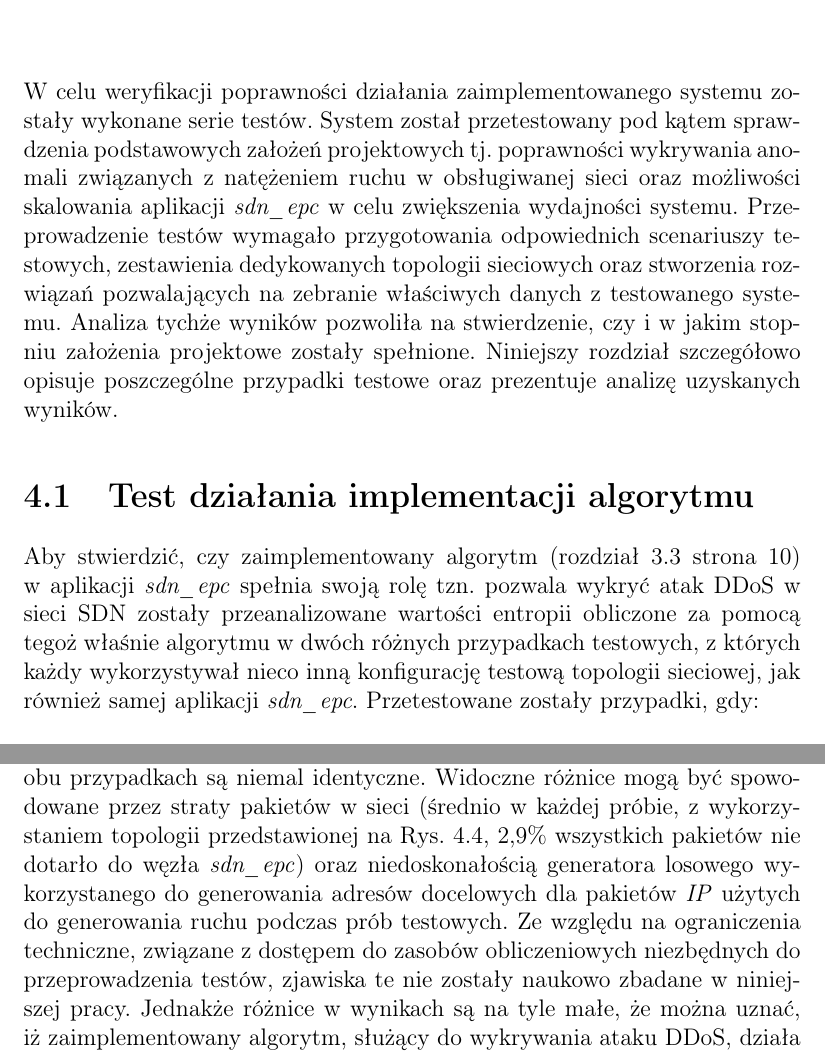
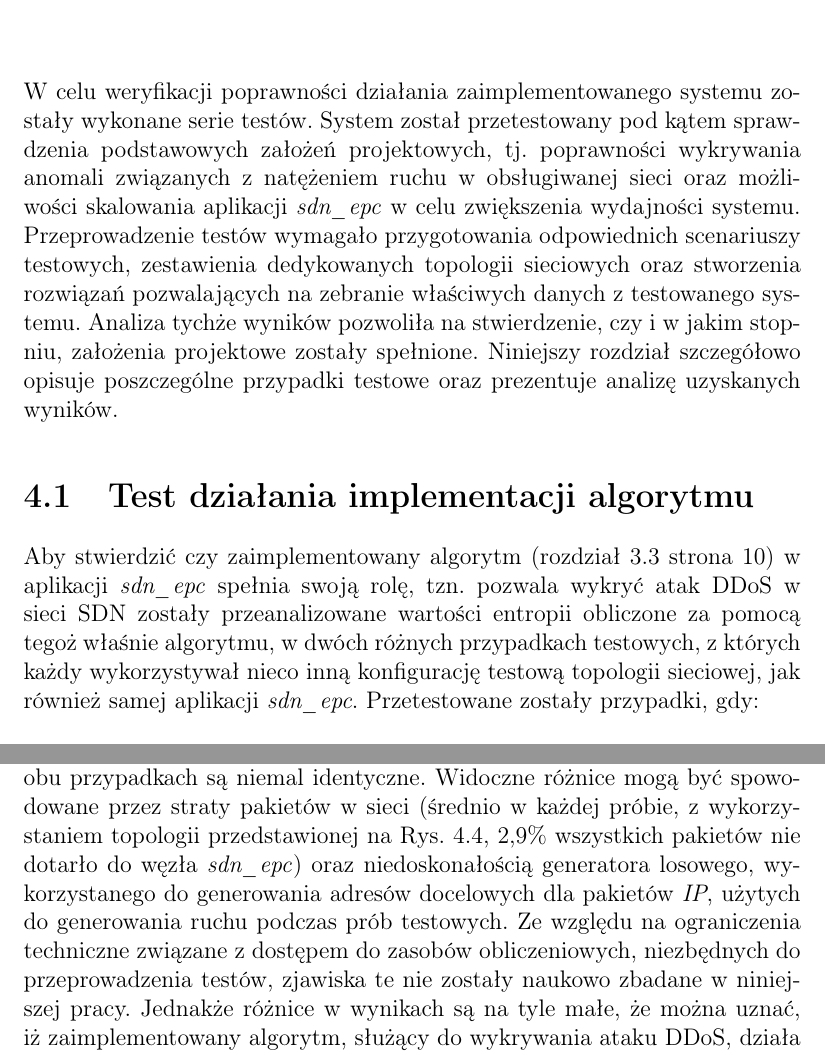
Before and after one commit to mkacper/sdn_epc_thesis, a LaTeX book (main.tex, which reads chapters/4.weryfikacja-rozwiazania.tex): two parts of pages 18 and 26 of 35, joined at a grey line, cut so that both start at the same text. Compiled offline with pdfLaTeX.

Commit message:
Chapter 4 - code style

```diff
--- a/chapters/4.weryfikacja-rozwiazania.tex
+++ b/chapters/4.weryfikacja-rozwiazania.tex
@@ -2,22 +2,22 @@
 
 W celu weryfikacji poprawności działania zaimplementowanego systemu zostały
 wykonane serie testów. System został przetestowany pod kątem sprawdzenia
-podstawowych założeń projektowych tj. poprawności wykrywania anomali związanych
+podstawowych założeń projektowych, tj. poprawności wykrywania anomali związanych
 z natężeniem ruchu w obsługiwanej sieci oraz możliwości skalowania
 aplikacji \textit{sdn\_epc} w celu zwiększenia wydajności systemu.
 Przeprowadzenie testów wymagało przygotowania odpowiednich scenariuszy testowych,
 zestawienia dedykowanych topologii sieciowych oraz stworzenia rozwiązań
 pozwalających na zebranie właściwych danych z testowanego systemu. Analiza
-tychże wyników pozwoliła na stwierdzenie, czy i w jakim stopniu założenia
+tychże wyników pozwoliła na stwierdzenie, czy i w jakim stopniu, założenia
 projektowe zostały spełnione. Niniejszy rozdział szczegółowo opisuje
 poszczególne przypadki testowe oraz prezentuje analizę uzyskanych wyników.
 
 \section{Test działania implementacji algorytmu}
 
-Aby stwierdzić, czy zaimplementowany algorytm (rozdział \ref{algorithm} strona
-\pageref{algorithm}) w aplikacji \textit{sdn\_epc} spełnia swoją rolę tzn.
+Aby stwierdzić czy zaimplementowany algorytm (rozdział \ref{algorithm} strona
+\pageref{algorithm}) w aplikacji \textit{sdn\_epc} spełnia swoją rolę, tzn.
 pozwala wykryć atak DDoS w sieci SDN zostały przeanalizowane wartości entropii
-obliczone za pomocą tegoż właśnie algorytmu w dwóch różnych przypadkach
+obliczone za pomocą tegoż właśnie algorytmu, w dwóch różnych przypadkach
 testowych, z których każdy wykorzystywał nieco inną konfigurację testową
 topologii sieciowej, jak również samej aplikacji \textit{sdn\_epc}.
 Przetestowane zostały przypadki, gdy:
@@ -313,10 +313,10 @@ obliczonej entropii w obu przypadkach są niemal identyczne. Widoczne różnice
 mogą być spowodowane przez straty pakietów w sieci (średnio w każdej próbie, z
 wykorzystaniem topologii przedstawionej na Rys. \ref{fig:entropia_multi_scheme},
 2,9\% wszystkich pakietów nie dotarło do węzła \textit{sdn\_epc}) oraz
-niedoskonałością generatora losowego wykorzystanego do generowania adresów
-docelowych dla pakietów \textit{IP} użytych do generowania ruchu podczas prób
-testowych. Ze względu na ograniczenia techniczne, związane z dostępem do zasobów
-obliczeniowych niezbędnych do przeprowadzenia testów, zjawiska te nie zostały
+niedoskonałością generatora losowego, wykorzystanego do generowania adresów
+docelowych dla pakietów \textit{IP}, użytych do generowania ruchu podczas prób
+testowych. Ze względu na ograniczenia techniczne związane z dostępem do zasobów
+obliczeniowych, niezbędnych do przeprowadzenia testów, zjawiska te nie zostały
 naukowo zbadane w niniejszej pracy. Jednakże różnice w wynikach są  na tyle
 małe, że można uznać, iż zaimplementowany algorytm, służący do wykrywania ataku
 DDoS, działa poprawnie zarówno w systemie rozproszonym jak i z wykorzystaniem
```
Also changed, not shown: chapters/4.weryfikacja-rozwiazania.tex (16 more changed lines).
